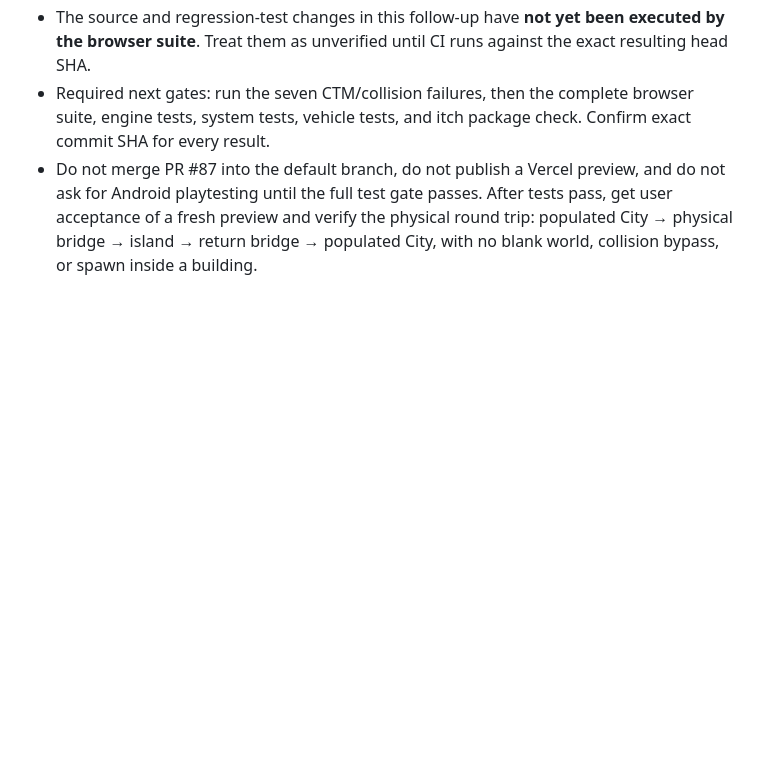
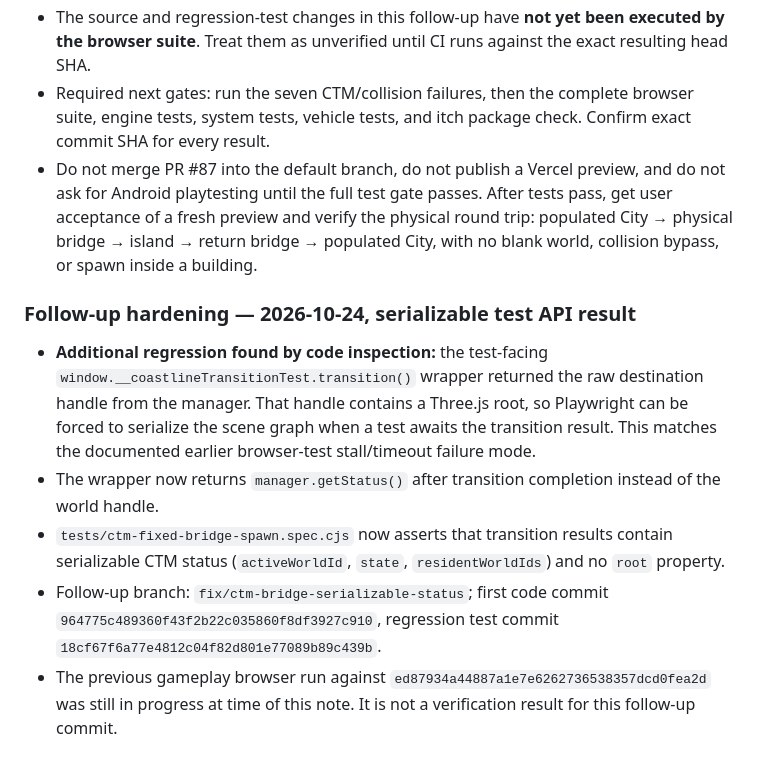
Before and after one commit to molson835-ai/Coastline, a Markdown page: docs/CTM_DEBUG_FINDINGS_2026-10-22.md, the part around the change. Drawn GitHub-style; blank space fills up the shorter version.

Commit message:
Document CTM transition result serialization regression

```diff
--- a/docs/CTM_DEBUG_FINDINGS_2026-10-22.md
+++ b/docs/CTM_DEBUG_FINDINGS_2026-10-22.md
@@ -57,3 +57,11 @@ The repository's Git integration automatically created previews on branch pushes
 - The source and regression-test changes in this follow-up have **not yet been executed by the browser suite**. Treat them as unverified until CI runs against the exact resulting head SHA.
 - Required next gates: run the seven CTM/collision failures, then the complete browser suite, engine tests, system tests, vehicle tests, and itch package check. Confirm exact commit SHA for every result.
 - Do not merge PR #87 into the default branch, do not publish a Vercel preview, and do not ask for Android playtesting until the full test gate passes. After tests pass, get user acceptance of a fresh preview and verify the physical round trip: populated City → physical bridge → island → return bridge → populated City, with no blank world, collision bypass, or spawn inside a building.
+
+### Follow-up hardening — 2026-10-24, serializable test API result
+
+- **Additional regression found by code inspection:** the test-facing `window.__coastlineTransitionTest.transition()` wrapper returned the raw destination handle from the manager. That handle contains a Three.js root, so Playwright can be forced to serialize the scene graph when a test awaits the transition result. This matches the documented earlier browser-test stall/timeout failure mode.
+- The wrapper now returns `manager.getStatus()` after transition completion instead of the world handle.
+- `tests/ctm-fixed-bridge-spawn.spec.cjs` now asserts that transition results contain serializable CTM status (`activeWorldId`, `state`, `residentWorldIds`) and no `root` property.
+- Follow-up branch: `fix/ctm-bridge-serializable-status`; first code commit `964775c489360f43f2b22c035860f8df3927c910`, regression test commit `18cf67f6a77e4812c04f82d801e77089b89c439b`.
+- The previous gameplay browser run against `ed87934a44887a1e7e6262736538357dcd0fea2d` was still in progress at time of this note. It is not a verification result for this follow-up commit.
```
